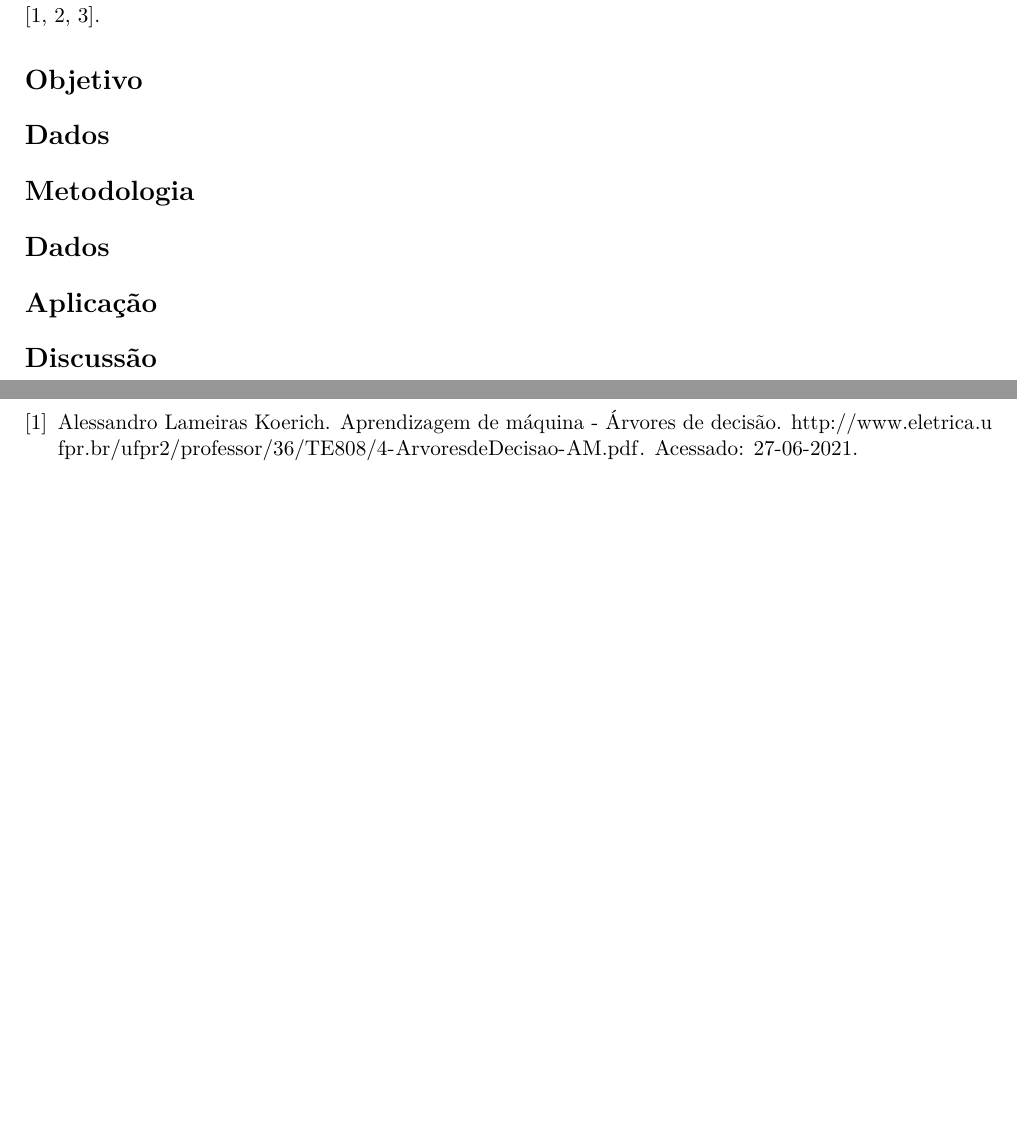
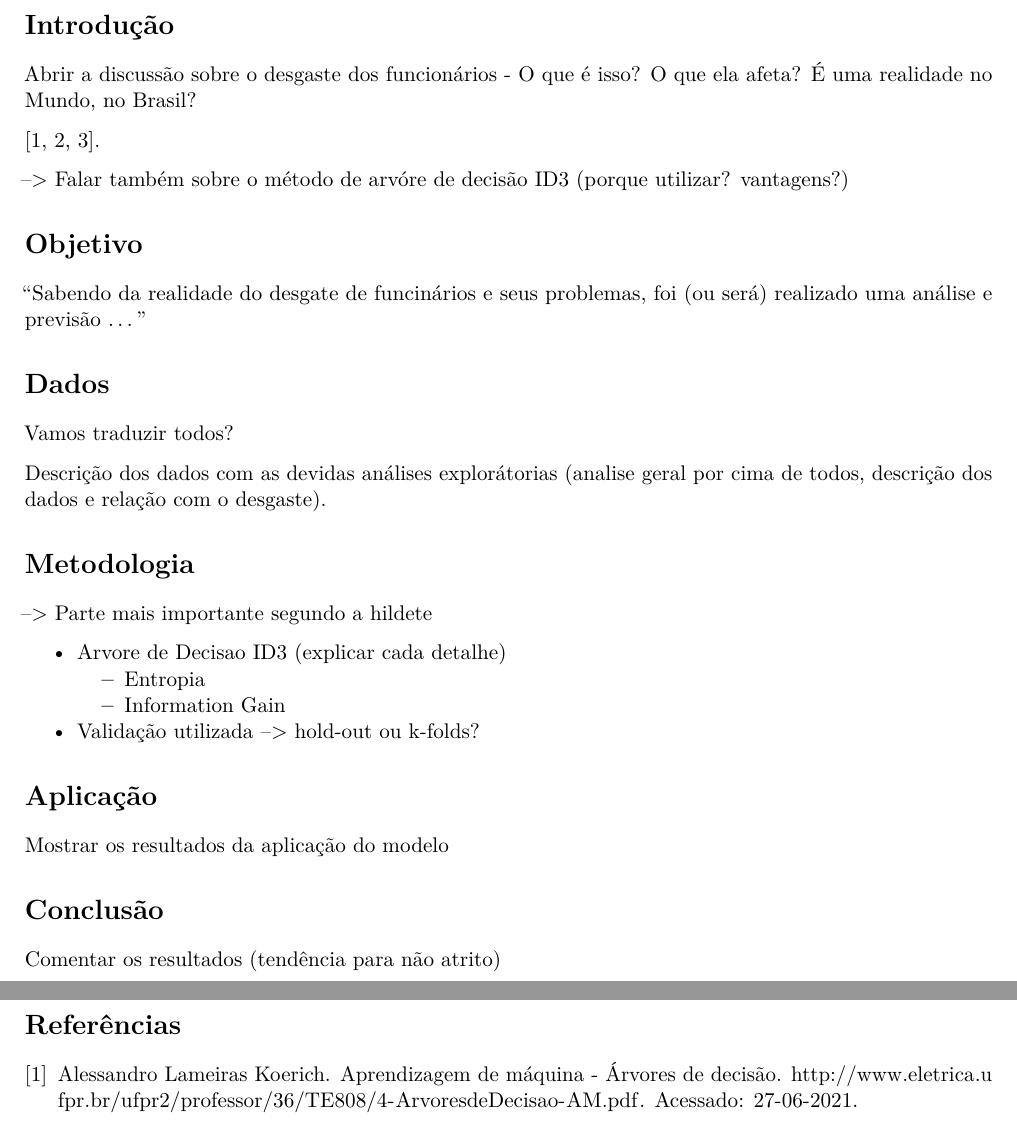
Before and after one commit to nathansouto/trab_disc, an R Markdown document (relatorio.Rmd): two parts of pages 4 and 5 of 5, joined at a grey line, cut at the place of the change, the shorter picture padded with empty space. Rendered offline with R 4.5, knitr and Pandoc, then LaTeX, with nearby package versions.

Commit message:
ideias para cada parte do relatorio

```diff
--- a/relatorio.Rmd
+++ b/relatorio.Rmd
@@ -82,19 +82,39 @@ Resumo Resumo Resumo
 
 # Introdução
 
+Abrir a discussão sobre o desgaste dos funcionários - O que é isso? O que ela afeta? É uma realidade no Mundo, no Brasil?
+
 \cite{koerich, patel2014decisiontree, singh2014analysis}.
+
+--> Falar também sobre o método de arvóre de decisão ID3 (porque utilizar? vantagens?)
 
 # Objetivo
 
+"Sabendo da realidade do desgate de funcinários e seus problemas, foi (ou será) realizado uma análise e previsão ..."
+
 # Dados
+
+Vamos traduzir todos?
+
+Descrição dos dados com as devidas análises explorátorias (analise geral por cima de todos, descrição dos dados e relação com o desgaste).
 
 # Metodologia
 
-# Dados
+--> Parte mais importante segundo a hildete
+
+- Arvore de Decisao ID3 (explicar cada detalhe)
+  - Entropia
+  - Information Gain
+
+- Validação utilizada --> hold-out ou k-folds?
 
 # Aplicação
 
-# Discussão
+Mostrar os resultados da aplicação do modelo
+
+# Conclusão
+
+Comentar os resultados (tendência para não atrito)
 
 \clearpage
 \bibliographystyle{plain}
```
Also changed, not shown: relatorio.Rmd (4 more changed lines).
